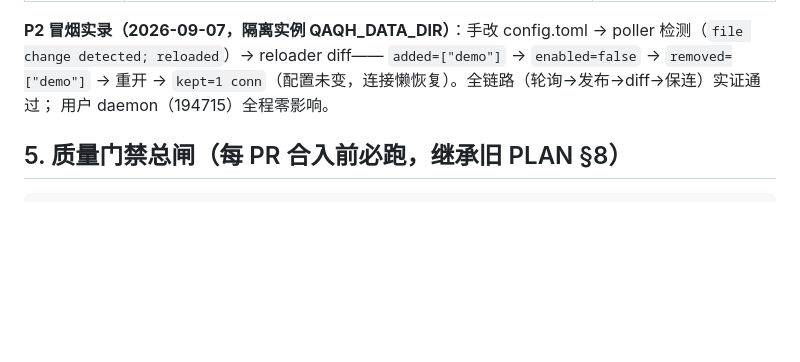
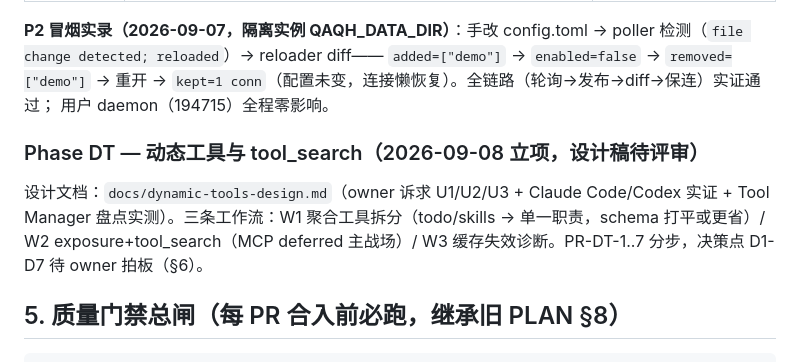
Before and after one commit to QAQTam/QAQ-Harness, a Markdown page: docs/PLAN.md, the part around the change. Drawn GitHub-style; blank space fills up the shorter version.

````diff
--- a/docs/PLAN.md
+++ b/docs/PLAN.md
@@ -102,6 +102,13 @@ poller 检测（`file change detected; reloaded`）→ reloader diff——
 `kept=1 conn`（配置未变，连接懒恢复）。全链路（轮询→发布→diff→保连）实证通过；
 用户 daemon（194715）全程零影响。
 
+### Phase DT — 动态工具与 tool_search（2026-09-08 立项，设计稿待评审）
+
+设计文档：`docs/dynamic-tools-design.md`（owner 诉求 U1/U2/U3 + Claude Code/Codex
+实证 + Tool Manager 盘点实测）。三条工作流：W1 聚合工具拆分（todo/skills →
+单一职责，schema 打平或更省）/ W2 exposure+tool_search（MCP deferred 主战场）/
+W3 缓存失效诊断。PR-DT-1..7 分步，决策点 D1-D7 待 owner 拍板（§6）。
+
 ## 5. 质量门禁总闸（每 PR 合入前必跑，继承旧 PLAN §8）
 
 ```powershell
````
Also changed, not shown: docs/dynamic-tools-design.md (added, +222 -0 lines).
